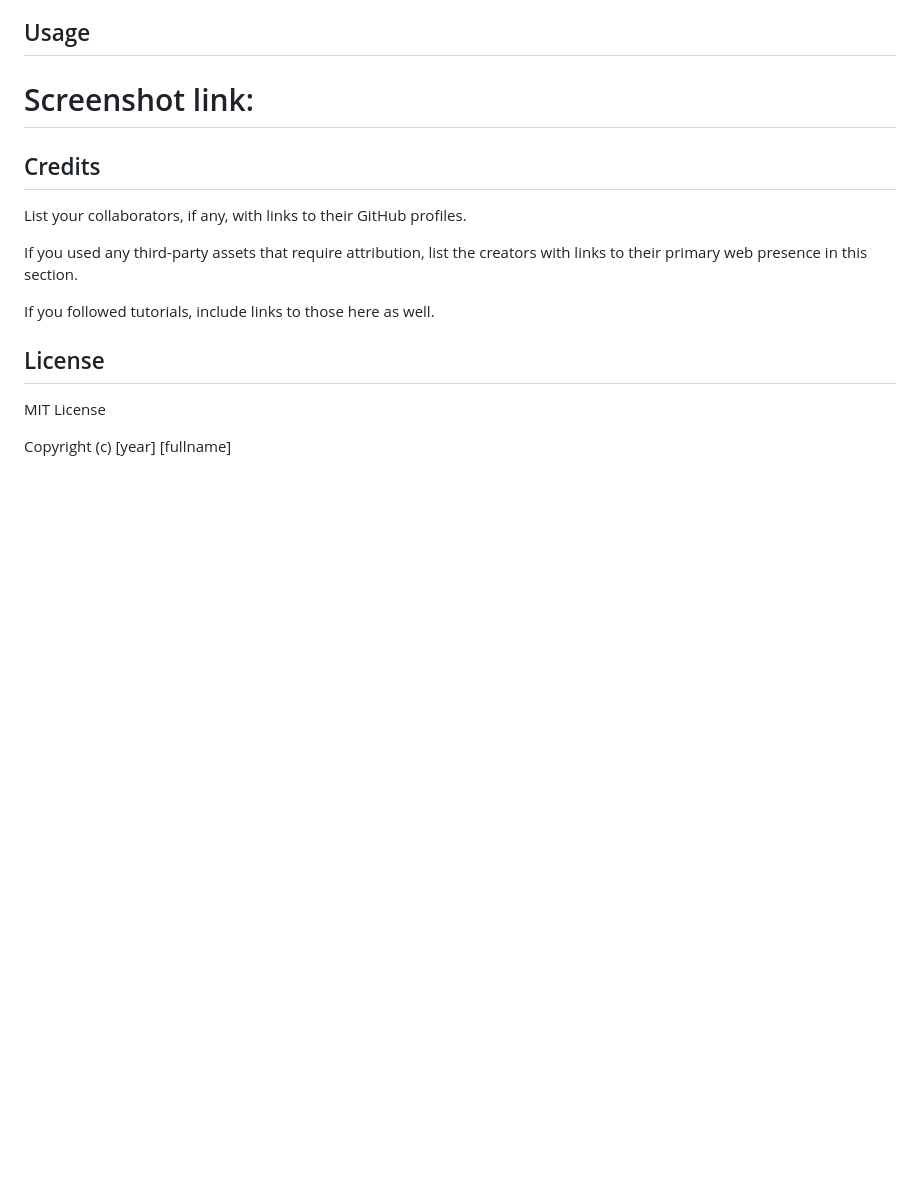
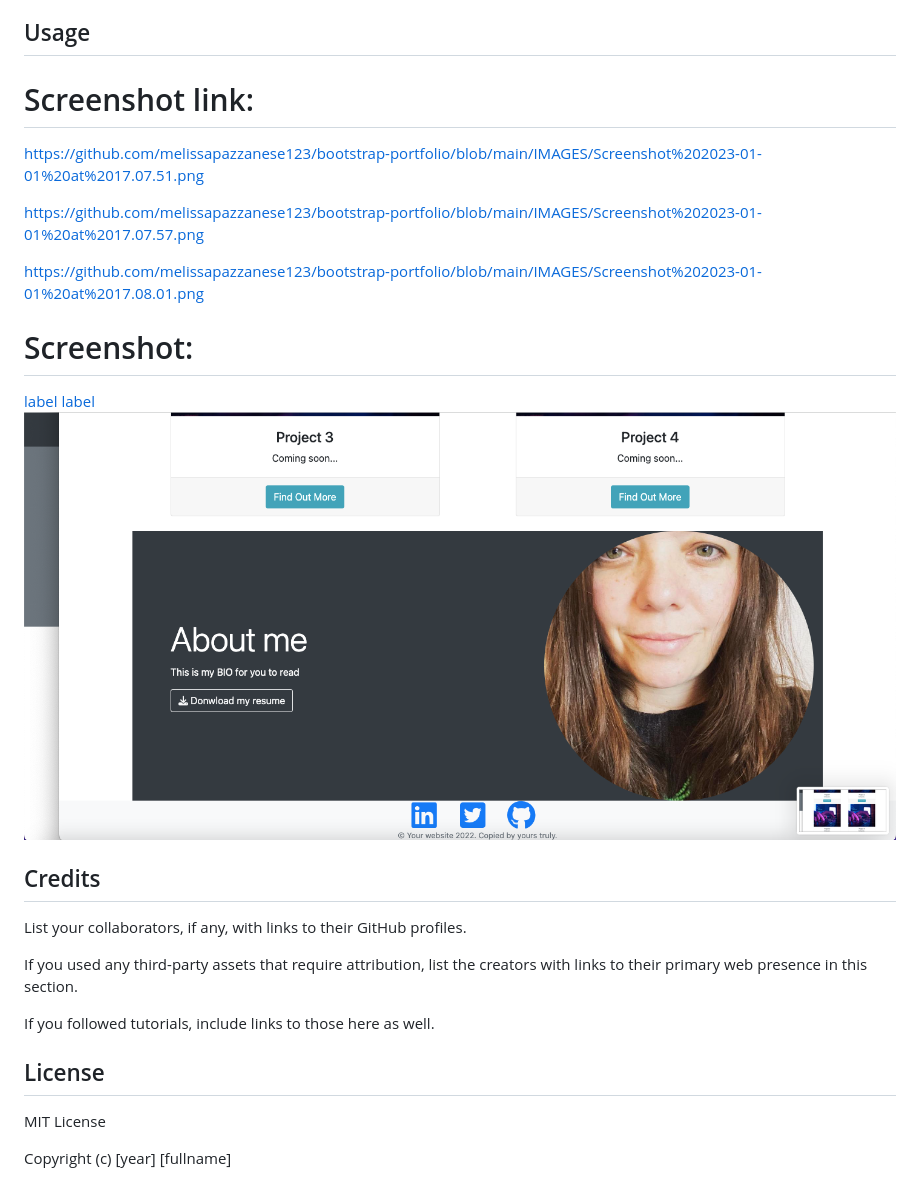
Before and after one commit to melissapazzanese123/bootstrap-portfolio, a Markdown page: README.md, the part around the change. GitHub-like rendering; blank space fills up the shorter version.

Commit message:
adding my screenshot links for the final project

```diff
--- a/README.md
+++ b/README.md
@@ -70,6 +70,17 @@ https://melissapazzanese123.github.io/bootstrap-portfolio/
 
 # Screenshot link:
 
+https://github.com/melissapazzanese123/bootstrap-portfolio/blob/main/IMAGES/Screenshot%202023-01-01%20at%2017.07.51.png
+
+https://github.com/melissapazzanese123/bootstrap-portfolio/blob/main/IMAGES/Screenshot%202023-01-01%20at%2017.07.57.png
+
+https://github.com/melissapazzanese123/bootstrap-portfolio/blob/main/IMAGES/Screenshot%202023-01-01%20at%2017.08.01.png
+
+# Screenshot:
+[label](IMAGES/Screenshot%202023-01-01%20at%2017.07.51.png%0D)
+[label](IMAGES/Screenshot%202023-01-01%20at%2017.07.57.png%0D)
+![Alt text](IMAGES/Screenshot%202023-01-01%20at%2017.08.01.png)
+
 
 
 ## Credits
```
